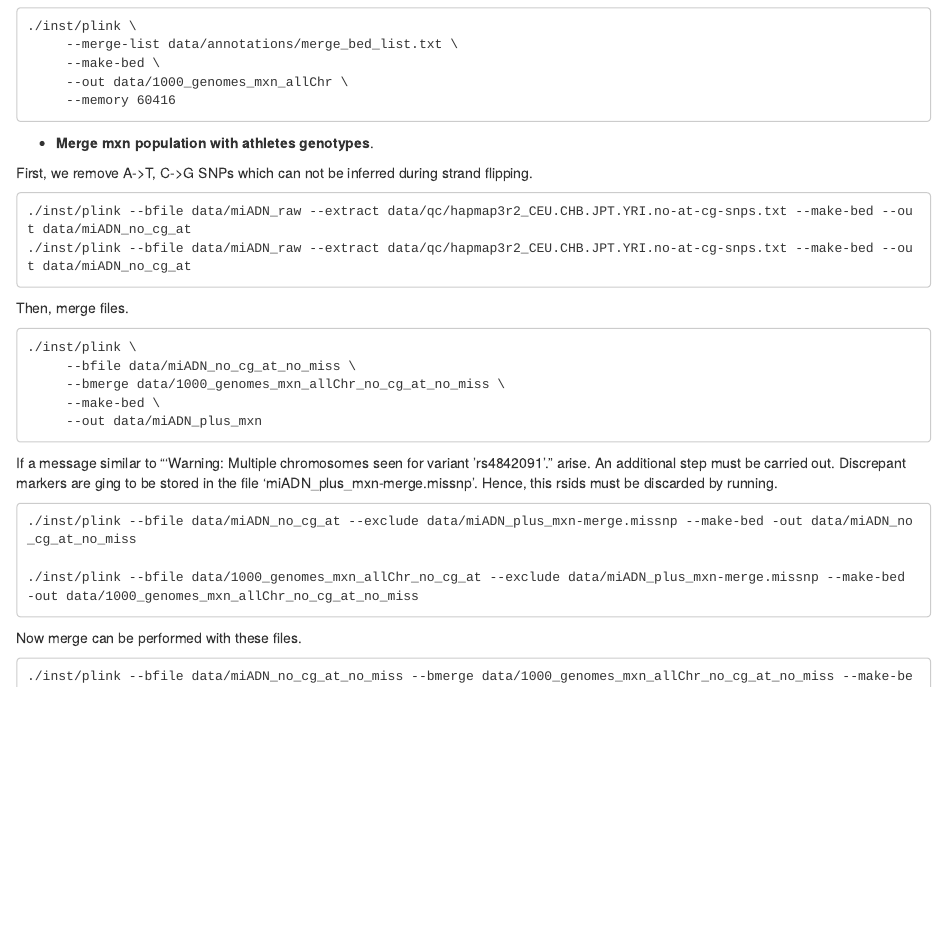
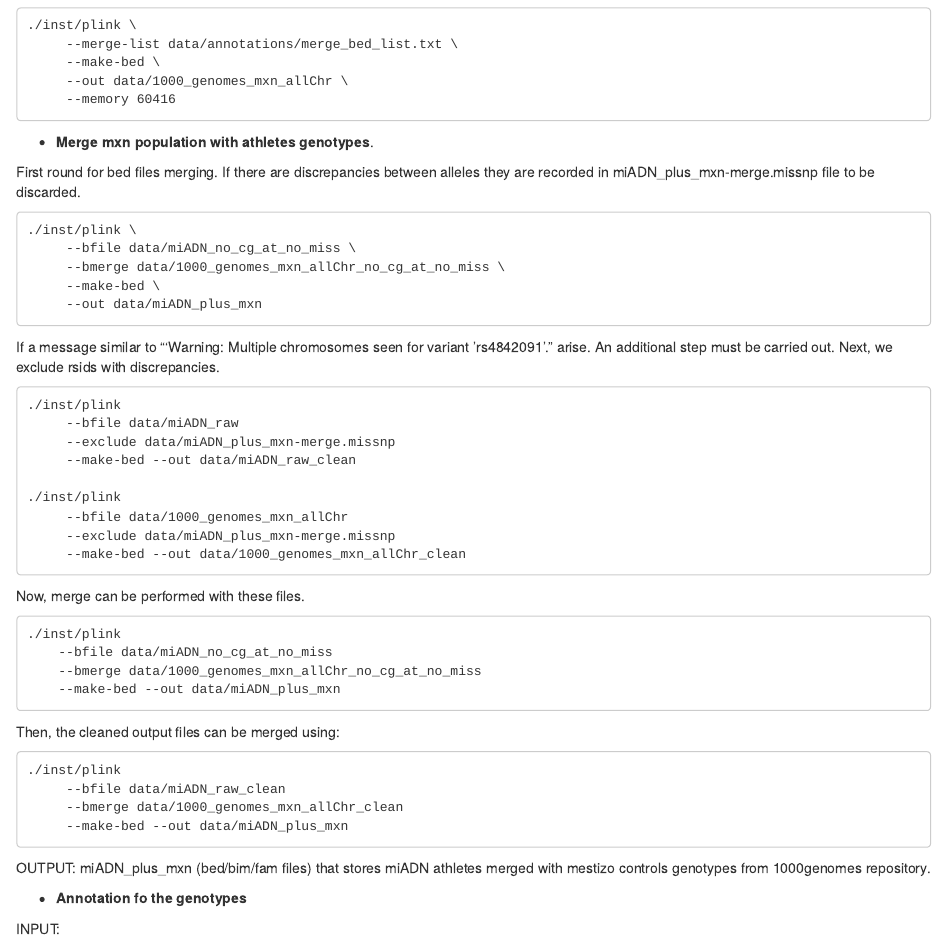
Before and after one commit to caramirezal/gwas, an R Markdown document (reports/power_endurance_ML_n_GS_pipeline.Rmd): the page in a window 1100 px wide, from 1250 px down before the commit and from 1290 px down after it, so that both start at the same text. Rendered offline with R 4.5, knitr and Pandoc, with nearby package versions.

Commit message:
improves SNP extraction

````diff
--- a/reports/power_endurance_ML_n_GS_pipeline.Rmd
+++ b/reports/power_endurance_ML_n_GS_pipeline.Rmd
@@ -87,15 +89,9 @@ done
 
 * **Merge mxn population with athletes genotypes**.
 
-First, we remove A->T, C->G SNPs which can not be inferred during
-strand flipping.
-
-```
-./inst/plink --bfile data/miADN_raw --extract data/qc/hapmap3r2_CEU.CHB.JPT.YRI.no-at-cg-snps.txt --make-bed --out data/miADN_no_cg_at
-./inst/plink --bfile data/miADN_raw --extract data/qc/hapmap3r2_CEU.CHB.JPT.YRI.no-at-cg-snps.txt --make-bed --out data/miADN_no_cg_at
-```
-
-Then, merge files.
+First round for bed files merging. If there are discrepancies between
+alleles they are recorded in miADN_plus_mxn-merge.missnp file to be
+discarded.
 
 ```
 ./inst/plink \
@@ -106,17 +102,41 @@ Then, merge files.
 ```
 
 If a message similar to "'Warning: Multiple chromosomes seen for variant 'rs4842091'." arise. An additional step must be carried out.
-Discrepant markers are ging to be stored in the file 'miADN_plus_mxn-merge.missnp'. Hence, this rsids must be discarded by
-running.
+Next, we exclude rsids with discrepancies.
 
 ```
-./inst/plink --bfile data/miADN_no_cg_at --exclude data/miADN_plus_mxn-merge.missnp --make-bed -out data/miADN_no_cg_at_no_miss
+./inst/plink
+     --bfile data/miADN_raw
+     --exclude data/miADN_plus_mxn-merge.missnp
+     --make-bed --out data/miADN_raw_clean
 
-./inst/plink --bfile data/1000_genomes_mxn_allChr_no_cg_at --exclude data/miADN_plus_mxn-merge.missnp --make-bed -out data/1000_genomes_mxn_allChr_no_cg_at_no_miss
+./inst/plink
+     --bfile data/1000_genomes_mxn_allChr
+     --exclude data/miADN_plus_mxn-merge.missnp
+     --make-bed --out data/1000_genomes_mxn_allChr_clean
 ```
 
-Now merge can be performed with these files.
+Now, merge can be performed with these files.
 
 ```
-./inst/plink --bfile data/miADN_no_cg_at_no_miss --bmerge data/1000_genomes_mxn_allChr_no_cg_at_no_miss --make-bed --out data/miADN_plus_mxn
+./inst/plink
+    --bfile data/miADN_no_cg_at_no_miss
+    --bmerge data/1000_genomes_mxn_allChr_no_cg_at_no_miss
+    --make-bed --out data/miADN_plus_mxn
 ```
+
+Then, the cleaned output files can be merged using:
+
+```
+./inst/plink
+     --bfile data/miADN_raw_clean
+     --bmerge data/1000_genomes_mxn_allChr_clean
+     --make-bed --out data/miADN_plus_mxn
+```
+
+OUTPUT: miADN_plus_mxn (bed/bim/fam files) that stores miADN athletes
+merged with mestizo controls genotypes from 1000genomes repository.
+
+* **Annotation fo the genotypes**
+
+INPUT:
````
Also changed, not shown: reports/power_endurance_ML_n_GS_pipeline.Rmd (4 more changed lines).
